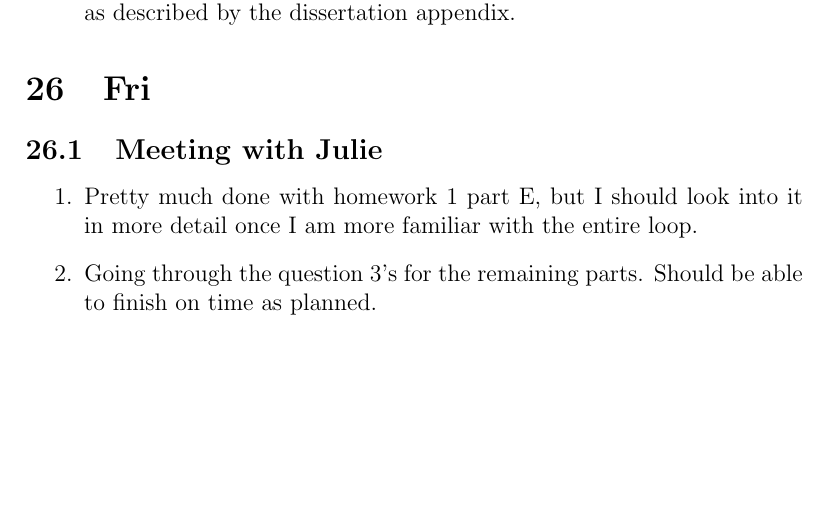
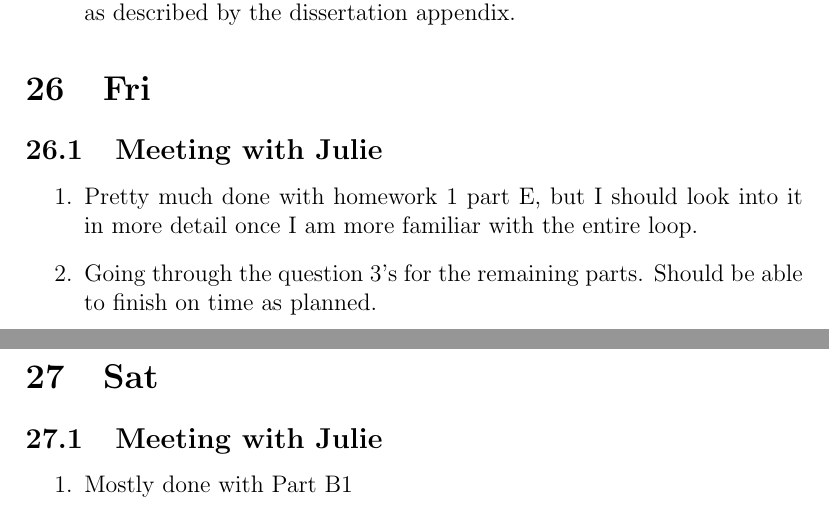
Before and after one commit to unmovingcastle/my_genetis, a LaTeX document (Jason_Yao_Log/May2023.tex): part of page 3 of 3 before the commit and two parts of pages 3 and 4 of 4 after it, the two joined at a grey line, cut so that both start at the same text, the shorter picture padded with empty space. Compiled offline with pdfLaTeX; a LaTeX package or settings file that is missing is left out.

Commit message:
May 28 log

```diff
--- a/Jason_Yao_Log/May2023.tex
+++ b/Jason_Yao_Log/May2023.tex
@@ -114,6 +114,11 @@ Some options:
 \end{enumerate}
 
 
+\section{Sat}
+\subsection{Meeting with Julie}
+\begin{enumerate}
+  \item Mostly done with Part B1
+\end{enumerate}
 
 
 
```
Also changed, not shown: Jason_Yao_Log/May2023.pdf.
